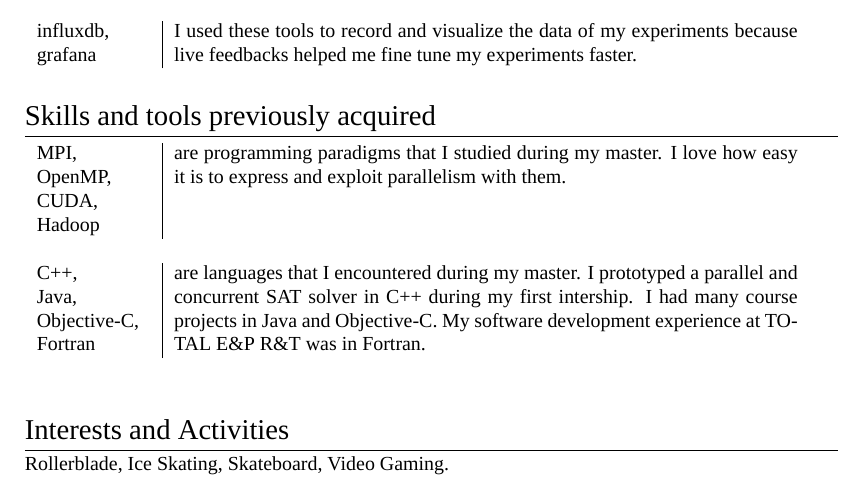
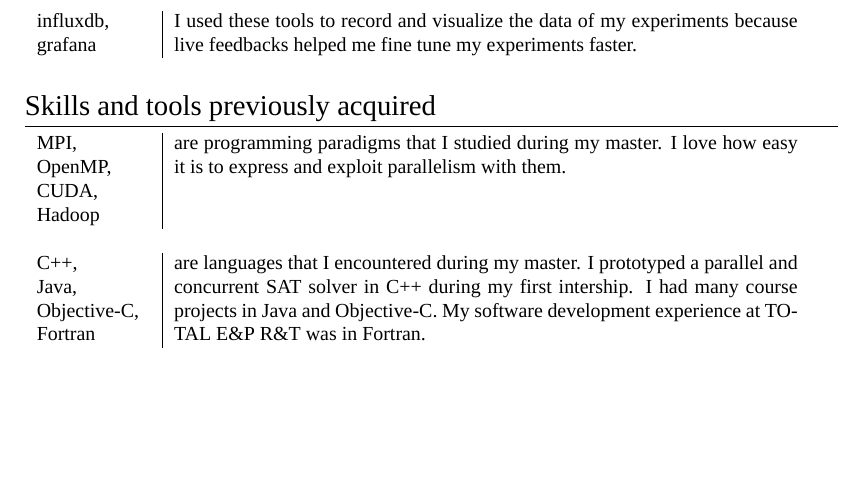
Before and after one commit to carverdamien/cv, a LaTeX document (carver.tex): part of page 2 of 2, cut so that both start at the same text, the shorter picture padded with empty space. Compiled offline with XeLaTeX; a missing font is replaced by an installed copy or a similar font.

Commit message:
rm Interests and Activities

```diff
--- a/carver.tex
+++ b/carver.tex
@@ -240,9 +240,9 @@ My work aimed at detecting memory activities to prevent consolidation errors.
 %	INTERESTS AND ACTIVITIES
 %----------------------------------------------------------------------------------------
 
-\section{Interests and Activities}
+% \section{Interests and Activities}
 
-Rollerblade, Ice Skating, Skateboard, Video Gaming.
+% Rollerblade, Ice Skating, Running, Skateboard, Video Gaming.
 
 %----------------------------------------------------------------------------------------
 
```
